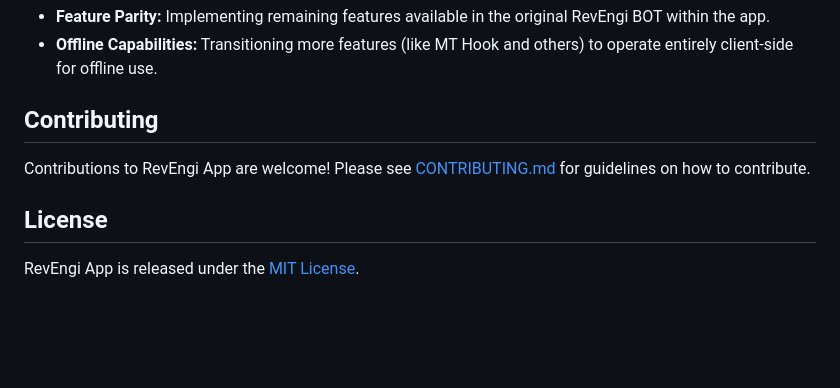
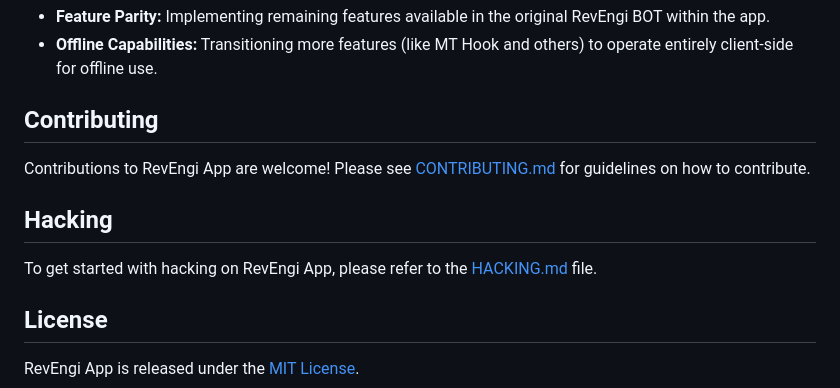
Before and after one commit to funeelo/revengi-app, a Markdown page: README.md, the part around the change. Drawn GitHub-style; blank space fills up the shorter version.

```diff
--- a/README.md
+++ b/README.md
@@ -55,6 +55,10 @@ The RevEngi App project is continuously evolving.  Future plans include:
 
 Contributions to RevEngi App are welcome!  Please see [CONTRIBUTING.md](CONTRIBUTING.md) for guidelines on how to contribute.
 
+## Hacking
+
+To get started with hacking on RevEngi App, please refer to the [HACKING.md](HACKING.md) file.
+
 ## License
 
 RevEngi App is released under the [MIT License](LICENSE).
```
Also changed, not shown: HACKING.md (added, +52 -0 lines).
